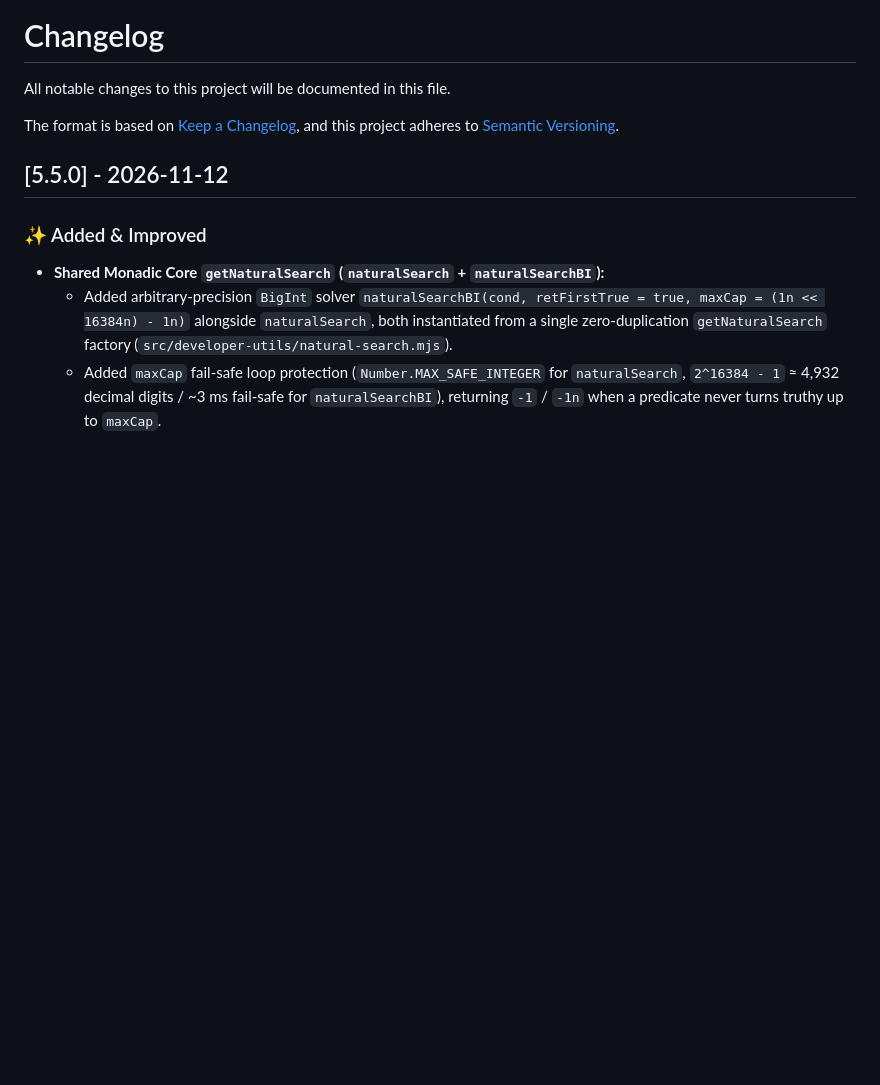
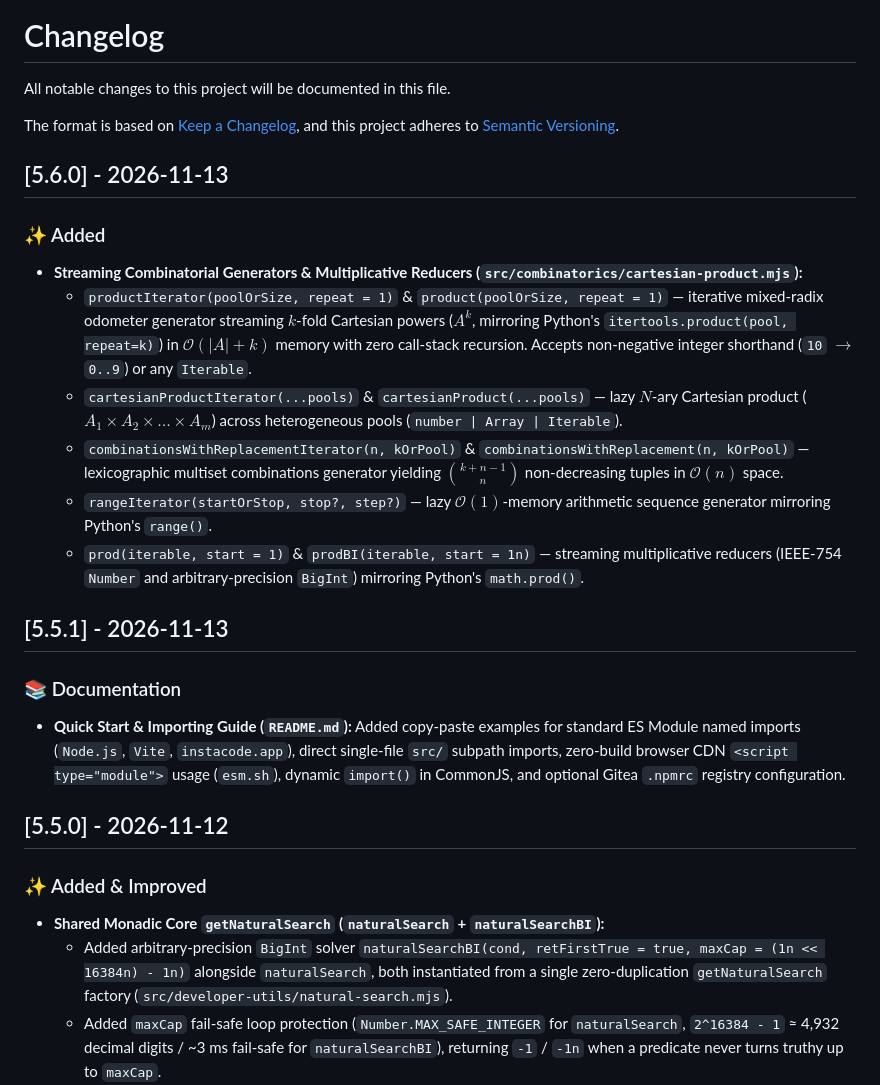
Before and after one commit to gkucmierz/utils, a Markdown page: CHANGELOG.md, the part around the change. GitHub-like rendering; blank space fills up the shorter version.

```diff
--- a/CHANGELOG.md
+++ b/CHANGELOG.md
@@ -4,6 +4,21 @@ All notable changes to this project will be documented in this file.
 
 The format is based on [Keep a Changelog](https://keepachangelog.com/en/1.0.0/),
 and this project adheres to [Semantic Versioning](https://semver.org/spec/v2.0.0.html).
+
+## [5.6.0] - 2026-11-13
+
+### ✨ Added
+- **Streaming Combinatorial Generators & Multiplicative Reducers (`src/combinatorics/cartesian-product.mjs`):**
+  - `productIterator(poolOrSize, repeat = 1)` & `product(poolOrSize, repeat = 1)` — iterative mixed-radix odometer generator streaming $k$-fold Cartesian powers ($A^k$, mirroring Python's `itertools.product(pool, repeat=k)`) in $\mathcal{O}(|A| + k)$ memory with zero call-stack recursion. Accepts non-negative integer shorthand (`10` $\to$ `0..9`) or any `Iterable`.
+  - `cartesianProductIterator(...pools)` & `cartesianProduct(...pools)` — lazy $N$-ary Cartesian product ($A_1 \times A_2 \times \dots \times A_m$) across heterogeneous pools (`number | Array | Iterable`).
+  - `combinationsWithReplacementIterator(n, kOrPool)` & `combinationsWithReplacement(n, kOrPool)` — lexicographic multiset combinations generator yielding $\binom{k+n-1}{n}$ non-decreasing tuples in $\mathcal{O}(n)$ space.
+  - `rangeIterator(startOrStop, stop?, step?)` — lazy $\mathcal{O}(1)$-memory arithmetic sequence generator mirroring Python's `range()`.
+  - `prod(iterable, start = 1)` & `prodBI(iterable, start = 1n)` — streaming multiplicative reducers (IEEE-754 `Number` and arbitrary-precision `BigInt`) mirroring Python's `math.prod()`.
+
+## [5.5.1] - 2026-11-13
+
+### 📚 Documentation
+- **Quick Start & Importing Guide (`README.md`):** Added copy-paste examples for standard ES Module named imports (`Node.js`, `Vite`, `instacode.app`), direct single-file `src/` subpath imports, zero-build browser CDN `<script type="module">` usage (`esm.sh`), dynamic `import()` in CommonJS, and optional Gitea `.npmrc` registry configuration.
 
 ## [5.5.0] - 2026-11-12
 
```
Also changed, not shown: README.md (+51 -0 lines).
